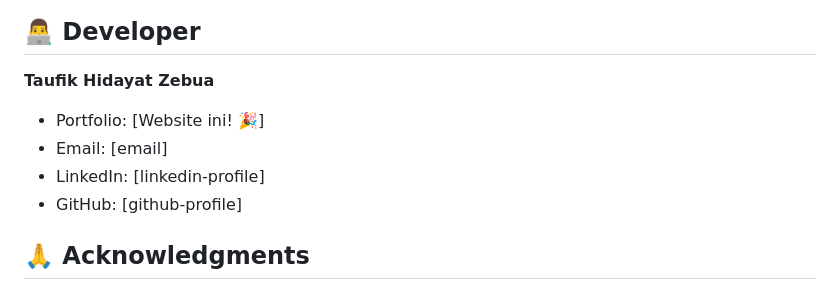
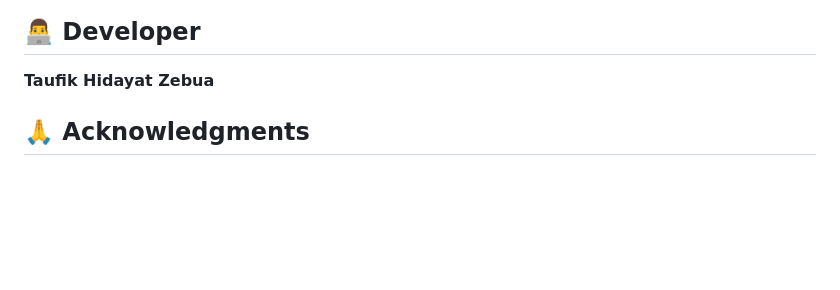
Before and after one commit to taufikhidayatzebua1/portofolio-taufik, a Markdown page: README.md, the part around the change. GitHub-like rendering; blank space fills up the shorter version.

```diff
--- a/README.md
+++ b/README.md
@@ -422,10 +422,6 @@ MIT License - lihat [LICENSE](LICENSE) untuk detail.
 ## 👨‍💻 Developer
 
 **Taufik Hidayat Zebua**
-- Portfolio: [Website ini! 🎉]
-- Email: [email]
-- LinkedIn: [linkedin-profile]
-- GitHub: [github-profile]
 
 ## 🙏 Acknowledgments
 
```
